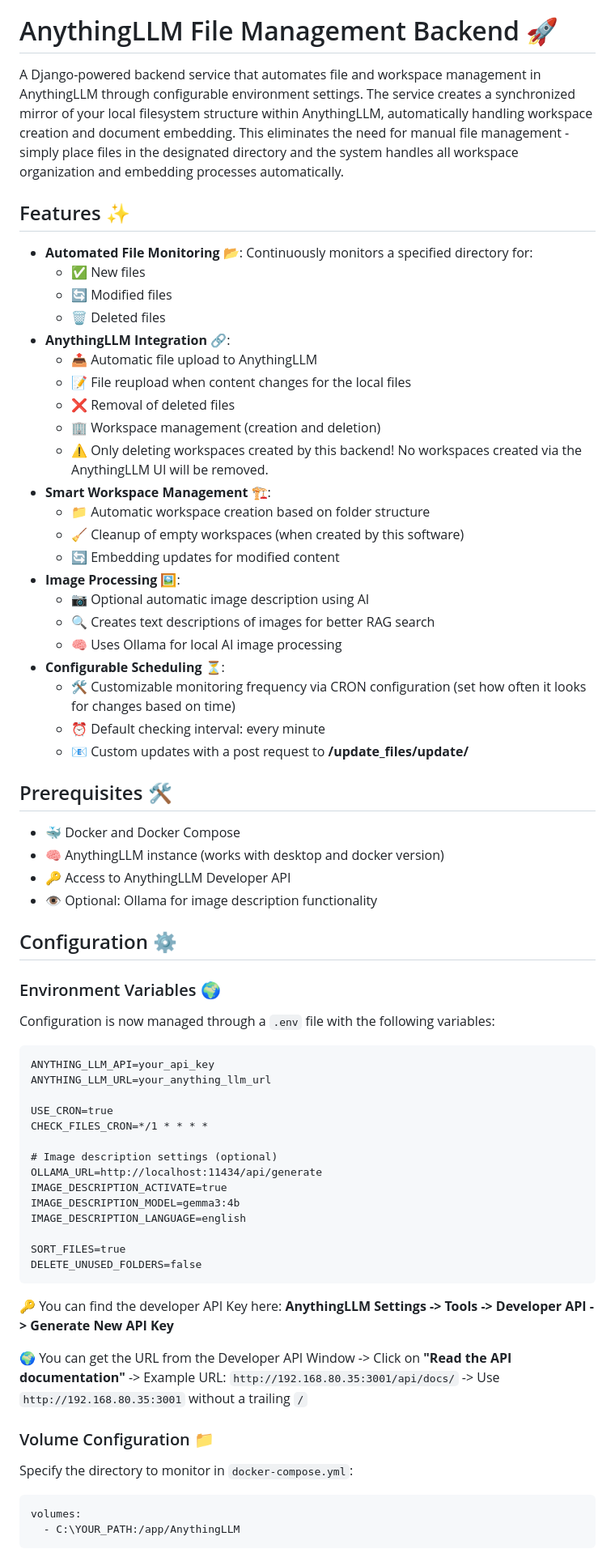
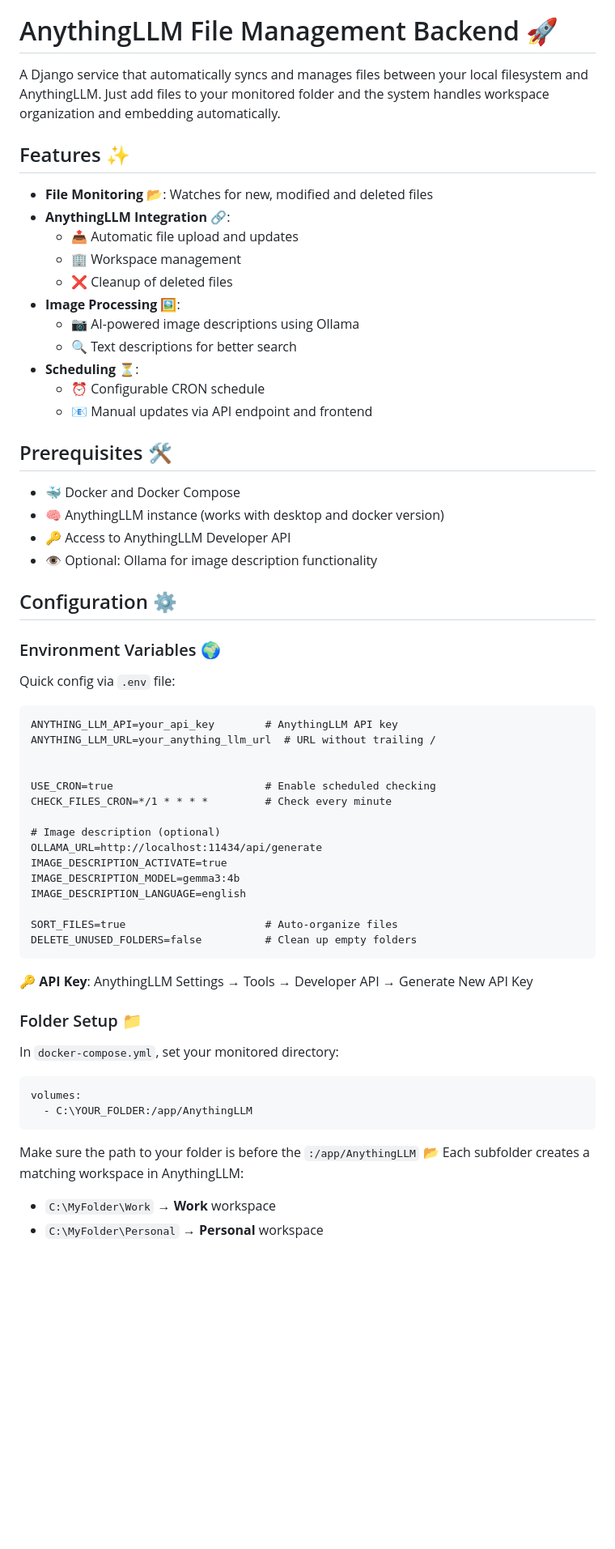
Before and after one commit to mahoneyr/AnythingLLM_File-Manager, a Markdown page: README.md, the part around one of its changes. Shown at 81% size. Rendered like a GitHub page; blank space fills up the shorter version.

Commit message:
last readme update for today i swear

````diff
--- a/README.md
+++ b/README.md
@@ -2,32 +2,21 @@
 
 # AnythingLLM File Management Backend 🚀
 
-A Django-powered backend service that automates file and workspace management in AnythingLLM through configurable environment settings. The service creates a synchronized mirror of your local filesystem structure within AnythingLLM, automatically handling workspace creation and document embedding. This eliminates the need for manual file management - simply place files in the designated directory and the system handles all workspace organization and embedding processes automatically.
+A Django service that automatically syncs and manages files between your local filesystem and AnythingLLM. Just add files to your monitored folder and the system handles workspace organization and embedding automatically.
 
 ## Features ✨
 
-- **Automated File Monitoring** 📂: Continuously monitors a specified directory for:
-  - ✅ New files
-  - 🔄 Modified files
-  - 🗑️ Deleted files
+- **File Monitoring** 📂: Watches for new, modified and deleted files
 - **AnythingLLM Integration** 🔗:
-  - 📤 Automatic file upload to AnythingLLM
-  - 📝 File reupload when content changes for the local files
-  - ❌ Removal of deleted files
-  - 🏢 Workspace management (creation and deletion)
-  - ⚠️ Only deleting workspaces created by this backend! No workspaces created via the AnythingLLM UI will be removed.
-- **Smart Workspace Management** 🏗️:
-  - 📁 Automatic workspace creation based on folder structure
-  - 🧹 Cleanup of empty workspaces (when created by this software)
-  - 🔄 Embedding updates for modified content
+  - 📤 Automatic file upload and updates
+  - 🏢 Workspace management
+  - ❌ Cleanup of deleted files
 - **Image Processing** 🖼️:
-  - 📷 Optional automatic image description using AI
-  - 🔍 Creates text descriptions of images for better RAG search
-  - 🧠 Uses Ollama for local AI image processing
-- **Configurable Scheduling** ⏳:
-  - 🛠️ Customizable monitoring frequency via CRON configuration (set how often it looks for changes based on time)
-  - ⏰ Default checking interval: every minute
-  - 📧 Custom updates with a post request to **/update_files/update/**
+  - 📷 AI-powered image descriptions using Ollama
+  - 🔍 Text descriptions for better search
+- **Scheduling** ⏳:
+  - ⏰ Configurable CRON schedule
+  - 📧 Manual updates via API endpoint and frontend
 
 ## Prerequisites 🛠️
 
@@ -40,36 +29,38 @@ A Django-powered backend service that automates file and workspace management in
 
 ### Environment Variables 🌍
 
-Configuration is now managed through a `.env` file with the following variables:
+Quick config via `.env` file:
 
 ```
-ANYTHING_LLM_API=your_api_key
-ANYTHING_LLM_URL=your_anything_llm_url
+ANYTHING_LLM_API=your_api_key        # AnythingLLM API key
+ANYTHING_LLM_URL=your_anything_llm_url  # URL without trailing /
 
-USE_CRON=true
-CHECK_FILES_CRON=*/1 * * * *
 
-# Image description settings (optional)
+USE_CRON=true                        # Enable scheduled checking
+CHECK_FILES_CRON=*/1 * * * *         # Check every minute
+
+# Image description (optional)
 OLLAMA_URL=http://localhost:11434/api/generate
 IMAGE_DESCRIPTION_ACTIVATE=true
 IMAGE_DESCRIPTION_MODEL=gemma3:4b
 IMAGE_DESCRIPTION_LANGUAGE=english
 
-SORT_FILES=true
-DELETE_UNUSED_FOLDERS=false
+SORT_FILES=true                      # Auto-organize files
+DELETE_UNUSED_FOLDERS=false          # Clean up empty folders
 ```
 
+🔑 **API Key**: AnythingLLM Settings → Tools → Developer API → Generate New API Key
 
-🔑 You can find the developer API Key here: **AnythingLLM Settings -> Tools -> Developer API -> Generate New API Key**
+### Folder Setup 📁
 
-🌍 You can get the URL from the Developer API Window -> Click on **"Read the API documentation"** -> Example URL: `http://192.168.80.35:3001/api/docs/` -> Use `http://192.168.80.35:3001` without a trailing `/`
-
-### Volume Configuration 📁
-
-Specify the directory to monitor in `docker-compose.yml`:
+In `docker-compose.yml`, set your monitored directory:
 
 ```yaml
 volumes:
-  - C:\YOUR_PATH:/app/AnythingLLM
+  - C:\YOUR_FOLDER:/app/AnythingLLM
 ```
+Make sure the path to your folder is before the `:/app/AnythingLLM`
+📂 Each subfolder creates a matching workspace in AnythingLLM:
+- `C:\MyFolder\Work` → **Work** workspace
+- `C:\MyFolder\Personal` → **Personal** workspace
 
````
Also changed, not shown: other parts of README.md (+23 -54 lines).
